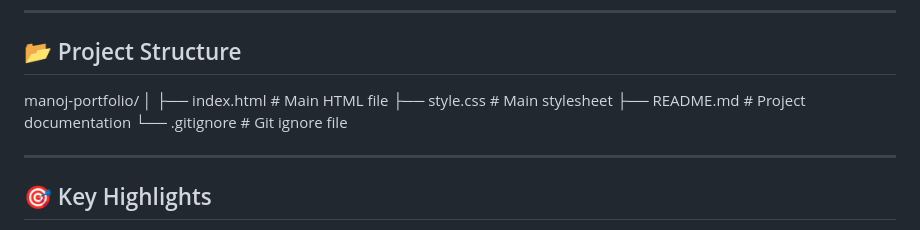
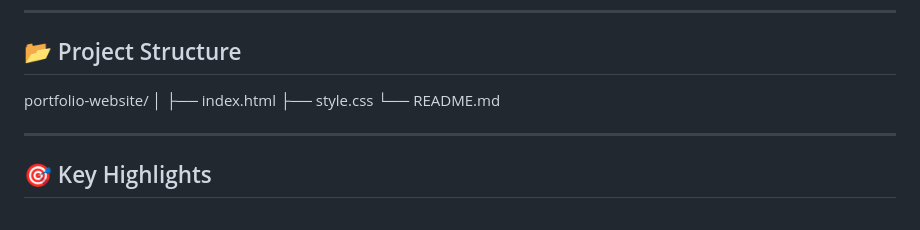
Before and after one commit to manojchoudhary404/Portfolio-website, a Markdown page: README.md, the part around the change. Drawn GitHub-style.

```diff
--- a/README.md
+++ b/README.md
@@ -135,13 +135,11 @@ Each project includes:
 
 ## 📂 Project Structure
 
-manoj-portfolio/
+portfolio-website/
 │
-├── index.html              # Main HTML file
-├── style.css               # Main stylesheet
-├── README.md               # Project documentation
-└── .gitignore              # Git ignore file
-
+├── index.html
+├── style.css
+└── README.md
 
 ---
 
```
